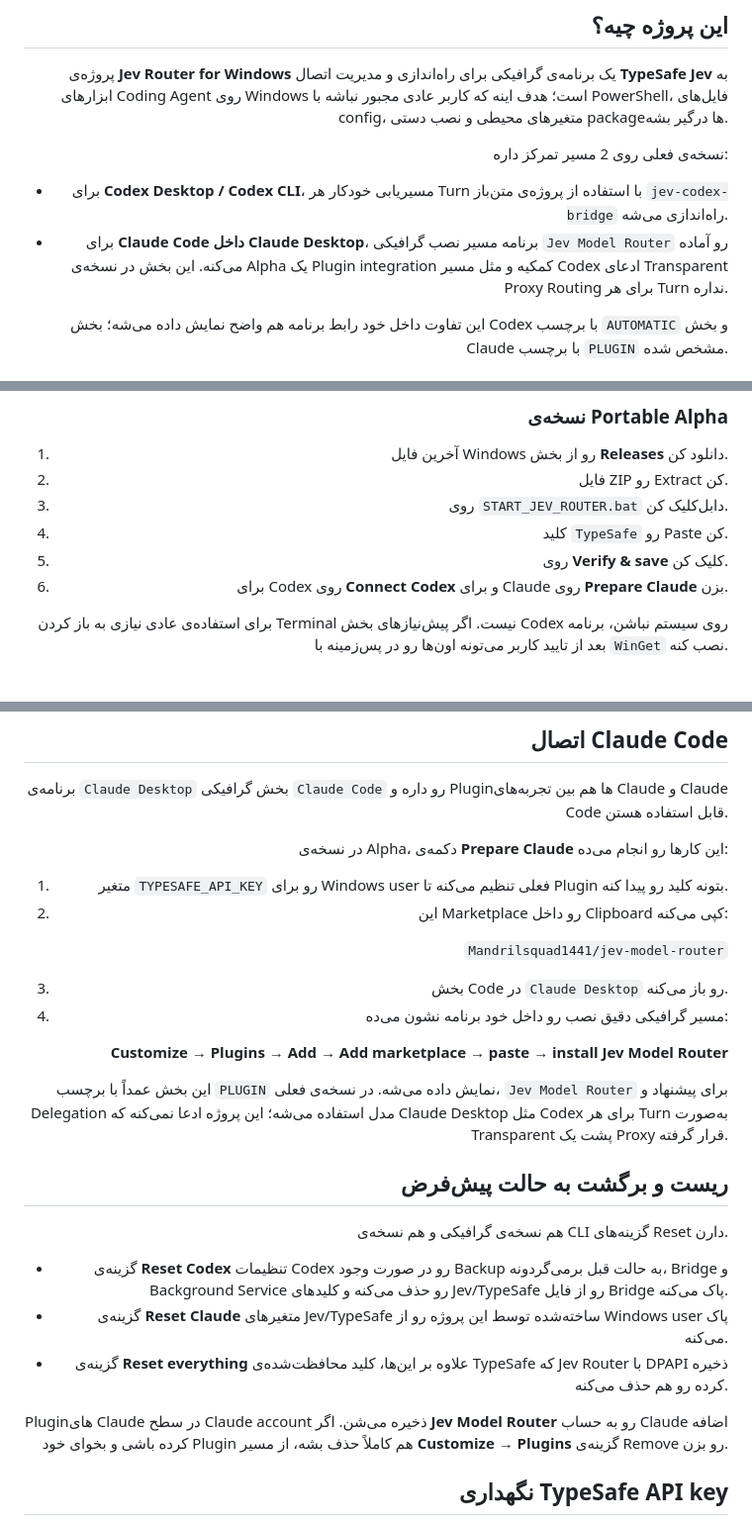
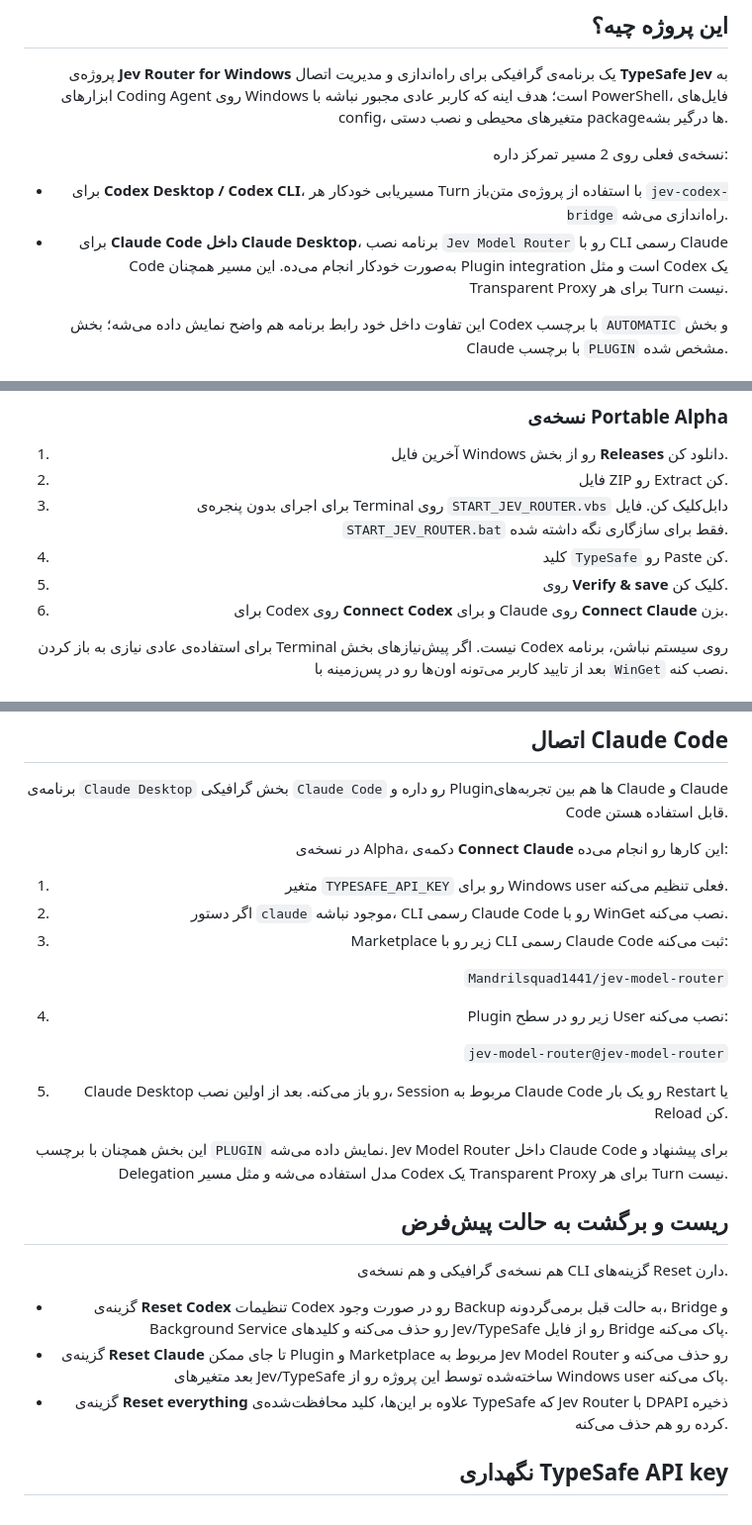
Before and after one commit to pouramin/jev-router-windows, a Markdown page: README_FA.md, 3 parts joined by grey strips. Shown at 99% size. GitHub-like rendering.

Commit message:
docs: update Persian automatic setup flow

```diff
--- a/README_FA.md
+++ b/README_FA.md
@@ -11,7 +11,7 @@
 نسخه‌ی فعلی روی 2 مسیر تمرکز داره:
 
 - برای **Codex Desktop / Codex CLI**، مسیریابی خودکار هر Turn با استفاده از پروژه‌ی متن‌باز `jev-codex-bridge` راه‌اندازی می‌شه.
-- برای **Claude Code داخل Claude Desktop**، برنامه مسیر نصب گرافیکی `Jev Model Router` رو آماده می‌کنه. این بخش در نسخه‌ی Alpha یک Plugin integration کمکیه و مثل مسیر Codex ادعای Transparent Proxy Routing برای هر Turn نداره.
+- برای **Claude Code داخل Claude Desktop**، برنامه نصب `Jev Model Router` رو با CLI رسمی Claude Code به‌صورت خودکار انجام می‌ده. این مسیر همچنان Plugin integration است و مثل Codex یک Transparent Proxy برای هر Turn نیست.
 
 این تفاوت داخل خود رابط برنامه هم واضح نمایش داده می‌شه؛ بخش Codex با برچسب `AUTOMATIC` و بخش Claude با برچسب `PLUGIN` مشخص شده.
 
@@ -25,10 +25,10 @@
 
 1. آخرین فایل Windows رو از بخش **Releases** دانلود کن.
 2. فایل ZIP رو Extract کن.
-3. روی `START_JEV_ROUTER.bat` دابل‌کلیک کن.
+3. برای اجرای بدون پنجره‌ی Terminal روی `START_JEV_ROUTER.vbs` دابل‌کلیک کن. فایل `START_JEV_ROUTER.bat` فقط برای سازگاری نگه داشته شده.
 4. کلید `TypeSafe` رو Paste کن.
 5. روی **Verify & save** کلیک کن.
-6. برای Codex روی **Connect Codex** و برای Claude روی **Prepare Claude** بزن.
+6. برای Codex روی **Connect Codex** و برای Claude روی **Connect Claude** بزن.
 
 برای استفاده‌ی عادی نیازی به باز کردن Terminal نیست. اگر پیش‌نیازهای بخش Codex روی سیستم نباشن، برنامه بعد از تایید کاربر می‌تونه اون‌ها رو در پس‌زمینه با `WinGet` نصب کنه.
 
@@ -98,29 +98,29 @@ jev-router
 
 برنامه‌ی `Claude Desktop` بخش گرافیکی `Claude Code` رو داره و Pluginها هم بین تجربه‌های Claude و Claude Code قابل استفاده هستن.
 
-در نسخه‌ی Alpha، دکمه‌ی **Prepare Claude** این کارها رو انجام می‌ده:
+در نسخه‌ی Alpha، دکمه‌ی **Connect Claude** این کارها رو انجام می‌ده:
 
-1. متغیر `TYPESAFE_API_KEY` رو برای Windows user فعلی تنظیم می‌کنه تا Plugin بتونه کلید رو پیدا کنه.
-2. این Marketplace رو داخل Clipboard کپی می‌کنه:
+1. متغیر `TYPESAFE_API_KEY` رو برای Windows user فعلی تنظیم می‌کنه.
+2. اگر دستور `claude` موجود نباشه، CLI رسمی Claude Code رو با WinGet نصب می‌کنه.
+3. Marketplace زیر رو با CLI رسمی Claude Code ثبت می‌کنه:
 
 `Mandrilsquad1441/jev-model-router`
 
-3. بخش Code در `Claude Desktop` رو باز می‌کنه.
-4. مسیر گرافیکی دقیق نصب رو داخل خود برنامه نشون می‌ده:
+4. Plugin زیر رو در سطح User نصب می‌کنه:
 
-**Customize → Plugins → Add → Add marketplace → paste → install Jev Model Router**
+`jev-model-router@jev-model-router`
 
-این بخش عمداً با برچسب `PLUGIN` نمایش داده می‌شه. در نسخه‌ی فعلی، `Jev Model Router` برای پیشنهاد و Delegation مدل استفاده می‌شه؛ این پروژه ادعا نمی‌کنه که Claude Desktop مثل Codex برای هر Turn به‌صورت Transparent پشت یک Proxy قرار گرفته.
+5. Claude Desktop رو باز می‌کنه. بعد از اولین نصب، Session مربوط به Claude Code رو یک بار Restart یا Reload کن.
+
+این بخش همچنان با برچسب `PLUGIN` نمایش داده می‌شه. Jev Model Router داخل Claude Code برای پیشنهاد و Delegation مدل استفاده می‌شه و مثل مسیر Codex یک Transparent Proxy برای هر Turn نیست.
 
 ## ریست و برگشت به حالت پیش‌فرض
 
 هم نسخه‌ی گرافیکی و هم نسخه‌ی CLI گزینه‌های Reset دارن.
 
 - گزینه‌ی **Reset Codex** تنظیمات Codex رو در صورت وجود Backup به حالت قبل برمی‌گردونه، Bridge و Background Service رو حذف می‌کنه و کلیدهای Jev/TypeSafe رو از فایل Bridge پاک می‌کنه.
-- گزینه‌ی **Reset Claude** متغیرهای Jev/TypeSafe ساخته‌شده توسط این پروژه رو از Windows user پاک می‌کنه.
+- گزینه‌ی **Reset Claude** تا جای ممکن Plugin و Marketplace مربوط به Jev Model Router رو حذف می‌کنه و بعد متغیرهای Jev/TypeSafe ساخته‌شده توسط این پروژه رو از Windows user پاک می‌کنه.
 - گزینه‌ی **Reset everything** علاوه بر این‌ها، کلید محافظت‌شده‌ی TypeSafe که Jev Router با DPAPI ذخیره کرده رو هم حذف می‌کنه.
-
-Pluginهای Claude در سطح Claude account ذخیره می‌شن. اگر **Jev Model Router** رو به حساب Claude اضافه کرده باشی و بخوای خود Plugin هم کاملاً حذف بشه، از مسیر **Customize → Plugins** گزینه‌ی Remove رو بزن.
 
 ## نگهداری TypeSafe API key
 
```
Also changed, not shown: other parts of README_FA.md (+3 -3 lines).
